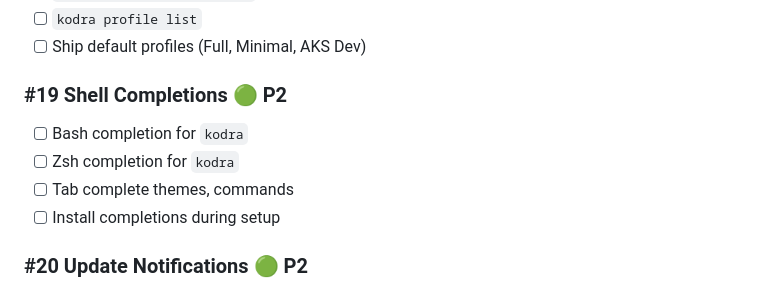
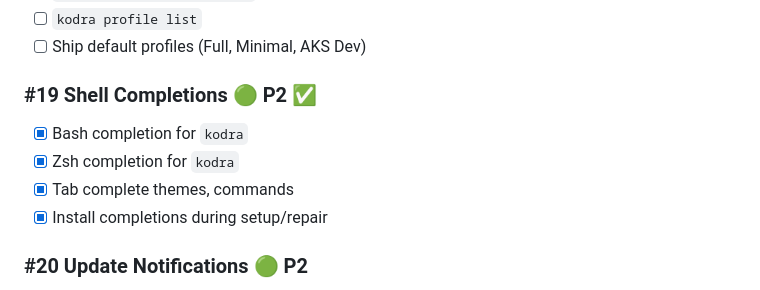
Before and after one commit to codetocloudorg/kodra, a Markdown page: docs/ROADMAP.md, the part around one of its changes. Rendered like a GitHub page.

```diff
--- a/docs/ROADMAP.md
+++ b/docs/ROADMAP.md
@@ -167,11 +167,11 @@
 - [ ] `kodra profile list`
 - [ ] Ship default profiles (Full, Minimal, AKS Dev)
 
-### #19 Shell Completions 🟢 P2
-- [ ] Bash completion for `kodra`
-- [ ] Zsh completion for `kodra`
-- [ ] Tab complete themes, commands
-- [ ] Install completions during setup
+### #19 Shell Completions 🟢 P2 ✅
+- [x] Bash completion for `kodra`
+- [x] Zsh completion for `kodra`
+- [x] Tab complete themes, commands
+- [x] Install completions during setup/repair
 
 ### #20 Update Notifications 🟢 P2
 - [ ] Check for updates on shell startup (daily)
```
Also changed, not shown: other parts of docs/ROADMAP.md (+34 -30 lines).
